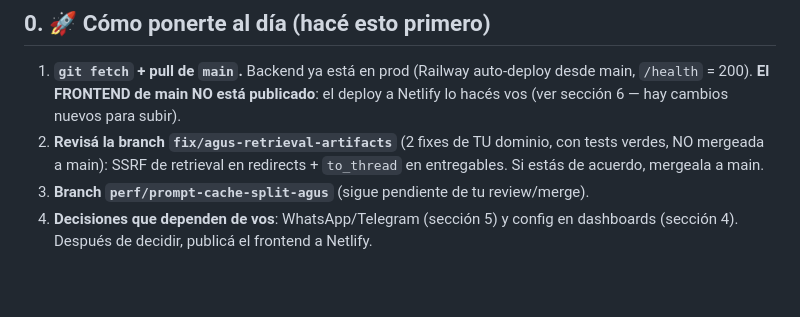
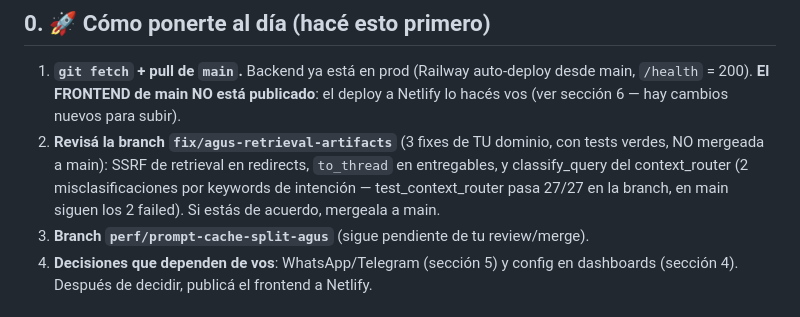
Before and after one commit to villegasagus88-gif/re-expert, a Markdown page: docs/PARA_AGUS.md, the part around the change. Rendered like a GitHub page; blank space fills up the shorter version.

Commit message:
docs(agus): la branch de review suma el fix de classify_query (3 fixes)
Co-Authored-By: Claude Opus 4.8 (1M context) <noreply@anthropic.com>

```diff
--- a/docs/PARA_AGUS.md
+++ b/docs/PARA_AGUS.md
@@ -9,9 +9,12 @@
 1. **`git fetch` + pull de `main`.** Backend ya está en prod (Railway auto-deploy
    desde main, `/health` = 200). **El FRONTEND de main NO está publicado**: el
    deploy a Netlify lo hacés vos (ver sección 6 — hay cambios nuevos para subir).
-2. **Revisá la branch `fix/agus-retrieval-artifacts`** (2 fixes de TU dominio,
-   con tests verdes, NO mergeada a main): SSRF de retrieval en redirects +
-   `to_thread` en entregables. Si estás de acuerdo, mergeala a main.
+2. **Revisá la branch `fix/agus-retrieval-artifacts`** (3 fixes de TU dominio,
+   con tests verdes, NO mergeada a main): SSRF de retrieval en redirects,
+   `to_thread` en entregables, y classify_query del context_router (2
+   misclasificaciones por keywords de intención — test_context_router pasa
+   27/27 en la branch, en main siguen los 2 failed). Si estás de acuerdo,
+   mergeala a main.
 3. **Branch `perf/prompt-cache-split-agus`** (sigue pendiente de tu review/merge).
 4. **Decisiones que dependen de vos**: WhatsApp/Telegram (sección 5) y config en
    dashboards (sección 4). Después de decidir, publicá el frontend a Netlify.
```
